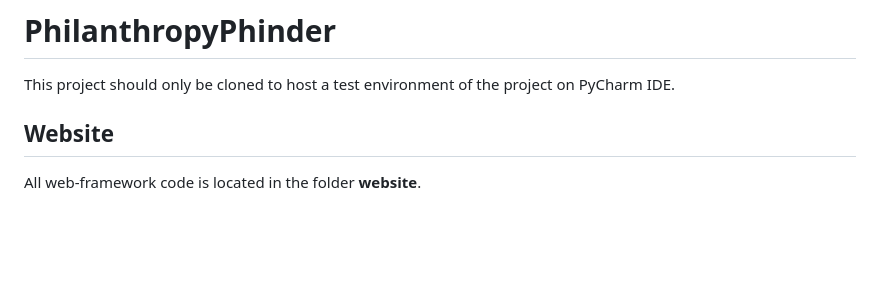
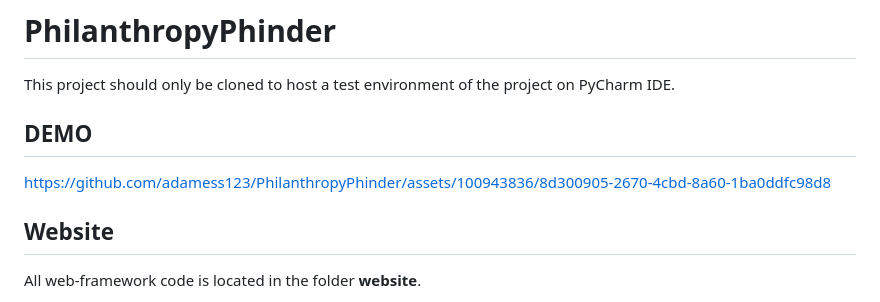
Before and after one commit to adamess123/PhilanthropyPhinder, a Markdown page: README.md, the part around the change. Rendered like a GitHub page; blank space fills up the shorter version.

Commit message:
Added Demo

```diff
--- a/README.md
+++ b/README.md
@@ -1,5 +1,12 @@
 # PhilanthropyPhinder
 This project should only be cloned to host a test environment of the project on PyCharm IDE.
+
+## DEMO
+
+
+https://github.com/adamess123/PhilanthropyPhinder/assets/100943836/8d300905-2670-4cbd-8a60-1ba0ddfc98d8
+
+
 
 ## Website
 All web-framework code is located in the folder **website**.
```
